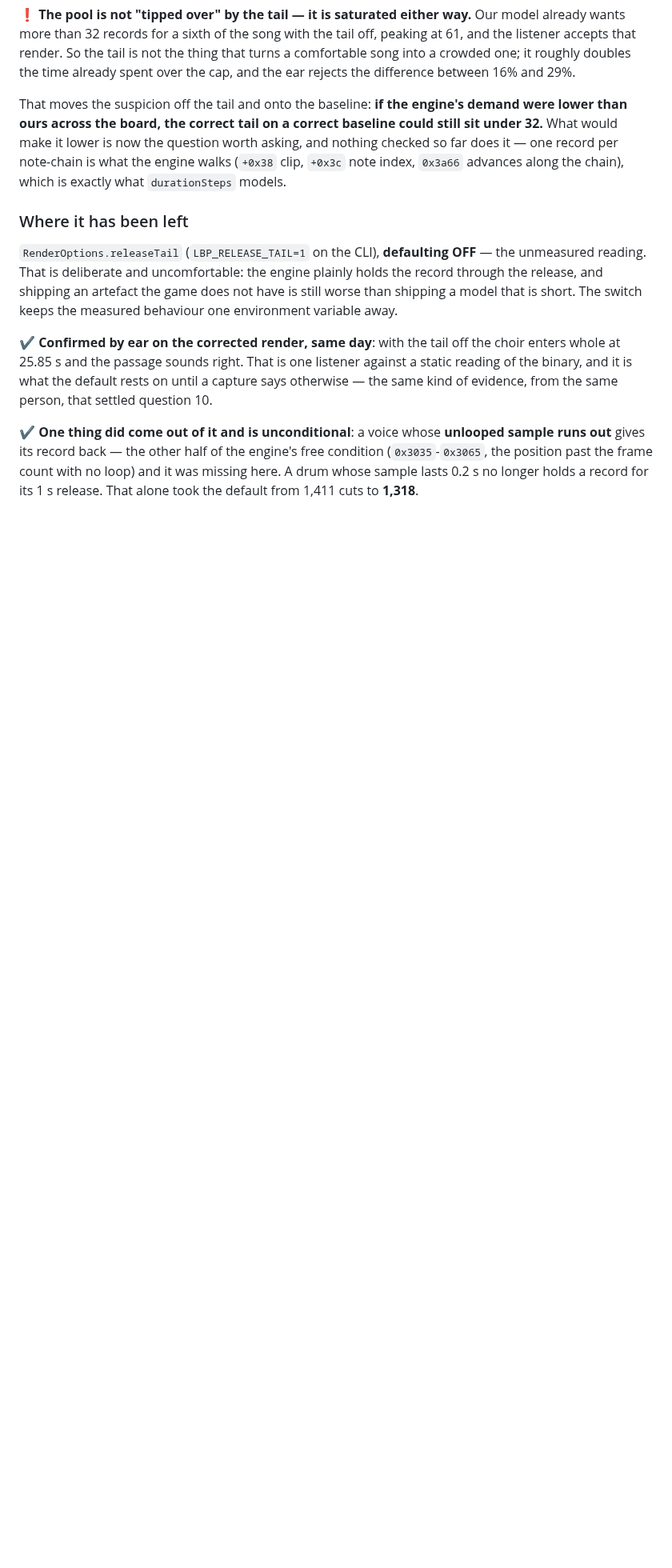
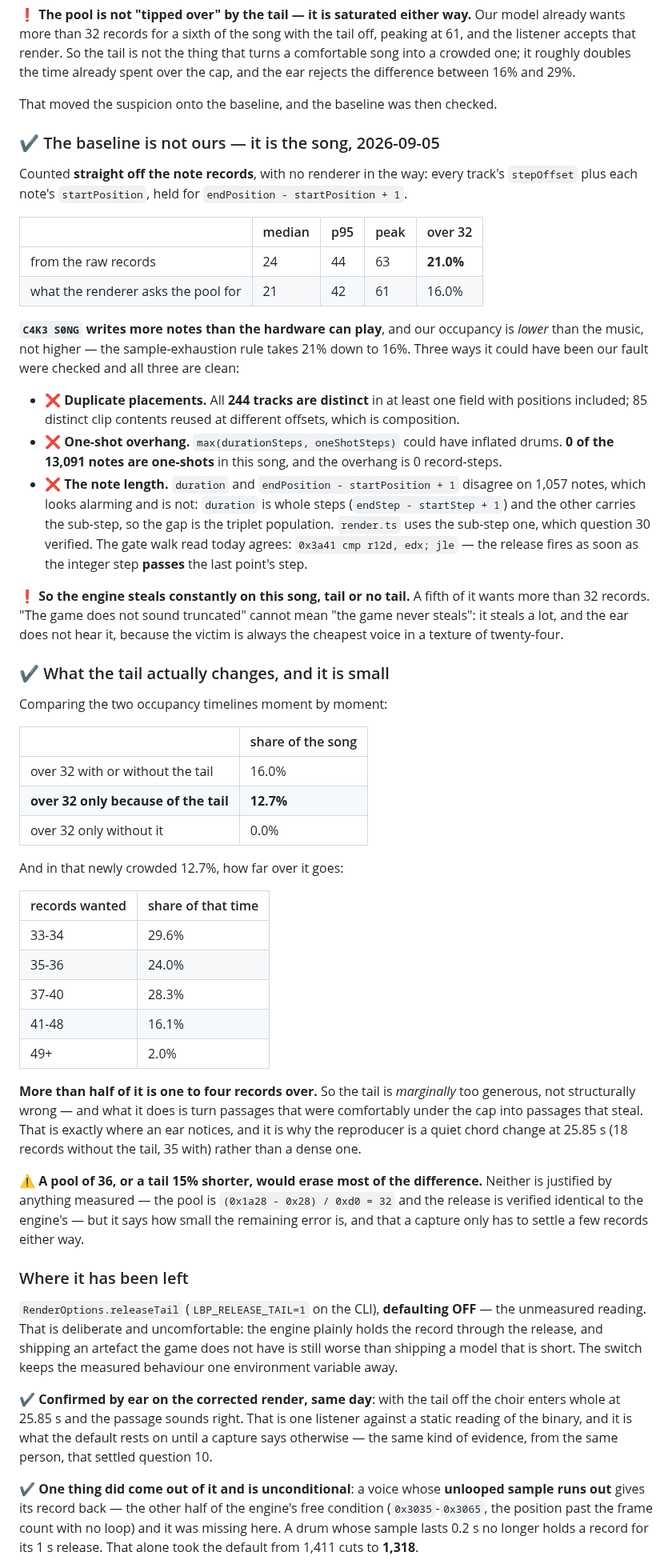
Before and after one commit to sgdc3/lbptracker, a Markdown page: steering/open-questions.md, the part around the change. Shown at 80% size. Rendered like a GitHub page; blank space fills up the shorter version.

Commit message:
The baseline demand is not ours, it is the song
Counted straight off the note records with no renderer in the way -- each
track's stepOffset plus each note's startPosition, held for endPosition -
startPosition + 1 -- C4K3 S0NG wants a median of 24 simultaneous notes, p95
44, peak 63, and more than 32 for 21% of its length. What the renderer asks
the pool for is LOWER: median 21, p95 42, peak 61, 16%, because the
sample-exhaustion rule gives records back early. The song writes more notes
than the hardware can play.

Three ways it could have been our fault, all clean:

- duplicate placements: all 244 tracks distinct in at least one field with
  positions included; 85 clip contents reused at different offsets, which is
  composition, not a double walk;
- one-shot overhang: 0 of the 13,091 notes are one-shots here, overhang 0;
- note length: duration and endPosition-startPosition+1 disagree on 1,057
  notes, which is the triplet population -- one is whole steps, the other
  carries the sub-step -- and render.ts uses the one question 30 verified.
  Today's gate walk agrees: 0x3a41 releases as soon as the integer step
  passes the last point's step.

So the engine steals constantly on this song, tail or no tail. "It does not
sound truncated" cannot mean "it never steals".

Then what the tail actually changes: 16.0% of the song is over the cap either
way, and 12.7% is over ONLY because of the tail. In that newly crowded time,
more than half is one to four records over -- 33-34 for 29.6% of it, 35-36
for 24.0%. The tail is marginally too generous, not structurally wrong, and
what it does is push passages that were comfortably under the cap into
stealing. That is where an ear notices, and it is why the reproducer is a
quiet chord change at 25.85 s -- 18 records without the tail, 35 with --
rather than a dense passage.

A pool of 36, or a tail 15% shorter, would erase most of the difference.
Neither is justified by anything measured, but it says how small the
remaining error is.

Co-Authored-By: Claude Opus 5 <noreply@anthropic.com>

```diff
--- a/steering/open-questions.md
+++ b/steering/open-questions.md
@@ -1157,11 +1157,66 @@ listener accepts that render. So the tail is not the thing that turns a comforta
 crowded one; it roughly doubles the time already spent over the cap, and the ear rejects the
 difference between 16% and 29%.
 
-That moves the suspicion off the tail and onto the baseline: **if the engine's demand were lower
-than ours across the board, the correct tail on a correct baseline could still sit under 32.** What
-would make it lower is now the question worth asking, and nothing checked so far does it — one
-record per note-chain is what the engine walks (`+0x38` clip, `+0x3c` note index, `0x3a66` advances
-along the chain), which is exactly what `durationSteps` models.
+That moved the suspicion onto the baseline, and the baseline was then checked.
+
+### ✔ The baseline is not ours — it is the song, 2026-09-05
+
+Counted **straight off the note records**, with no renderer in the way: every track's `stepOffset`
+plus each note's `startPosition`, held for `endPosition - startPosition + 1`.
+
+| | median | p95 | peak | over 32 |
+|---|---|---|---|---|
+| from the raw records | 24 | 44 | 63 | **21.0%** |
+| what the renderer asks the pool for | 21 | 42 | 61 | 16.0% |
+
+**`C4K3 S0NG` writes more notes than the hardware can play**, and our occupancy is *lower* than the
+music, not higher — the sample-exhaustion rule takes 21% down to 16%. Three ways it could have been
+our fault were checked and all three are clean:
+
+- ❌ **Duplicate placements.** All **244 tracks are distinct** in at least one field with positions
+  included; 85 distinct clip contents reused at different offsets, which is composition.
+- ❌ **One-shot overhang.** `max(durationSteps, oneShotSteps)` could have inflated drums. **0 of the
+  13,091 notes are one-shots** in this song, and the overhang is 0 record-steps.
+- ❌ **The note length.** `duration` and `endPosition - startPosition + 1` disagree on 1,057 notes,
+  which looks alarming and is not: `duration` is whole steps (`endStep - startStep + 1`) and the
+  other carries the sub-step, so the gap is the triplet population. `render.ts` uses the sub-step
+  one, which question 30 verified. The gate walk read today agrees: `0x3a41 cmp r12d, edx; jle` —
+  the release fires as soon as the integer step **passes** the last point's step.
+
+❗ **So the engine steals constantly on this song, tail or no tail.** A fifth of it wants more than
+32 records. "The game does not sound truncated" cannot mean "the game never steals": it steals a
+lot, and the ear does not hear it, because the victim is always the cheapest voice in a texture of
+twenty-four.
+
+### ✔ What the tail actually changes, and it is small
+
+Comparing the two occupancy timelines moment by moment:
+
+| | share of the song |
+|---|---|
+| over 32 with or without the tail | 16.0% |
+| **over 32 only because of the tail** | **12.7%** |
+| over 32 only without it | 0.0% |
+
+And in that newly crowded 12.7%, how far over it goes:
+
+| records wanted | share of that time |
+|---|---|
+| 33-34 | 29.6% |
+| 35-36 | 24.0% |
+| 37-40 | 28.3% |
+| 41-48 | 16.1% |
+| 49+ | 2.0% |
+
+**More than half of it is one to four records over.** So the tail is *marginally* too generous, not
+structurally wrong — and what it does is turn passages that were comfortably under the cap into
+passages that steal. That is exactly where an ear notices, and it is why the reproducer is a quiet
+chord change at 25.85 s (18 records without the tail, 35 with) rather than a dense one.
+
+⚠️ **A pool of 36, or a tail 15% shorter, would erase most of the difference.** Neither is
+justified by anything measured — the pool is `(0x1a28 - 0x28) / 0xd0 = 32` and the release is
+verified identical to the engine's — but it says how small the remaining error is, and that a
+capture only has to settle a few records either way.
 
 ### Where it has been left
 
```
